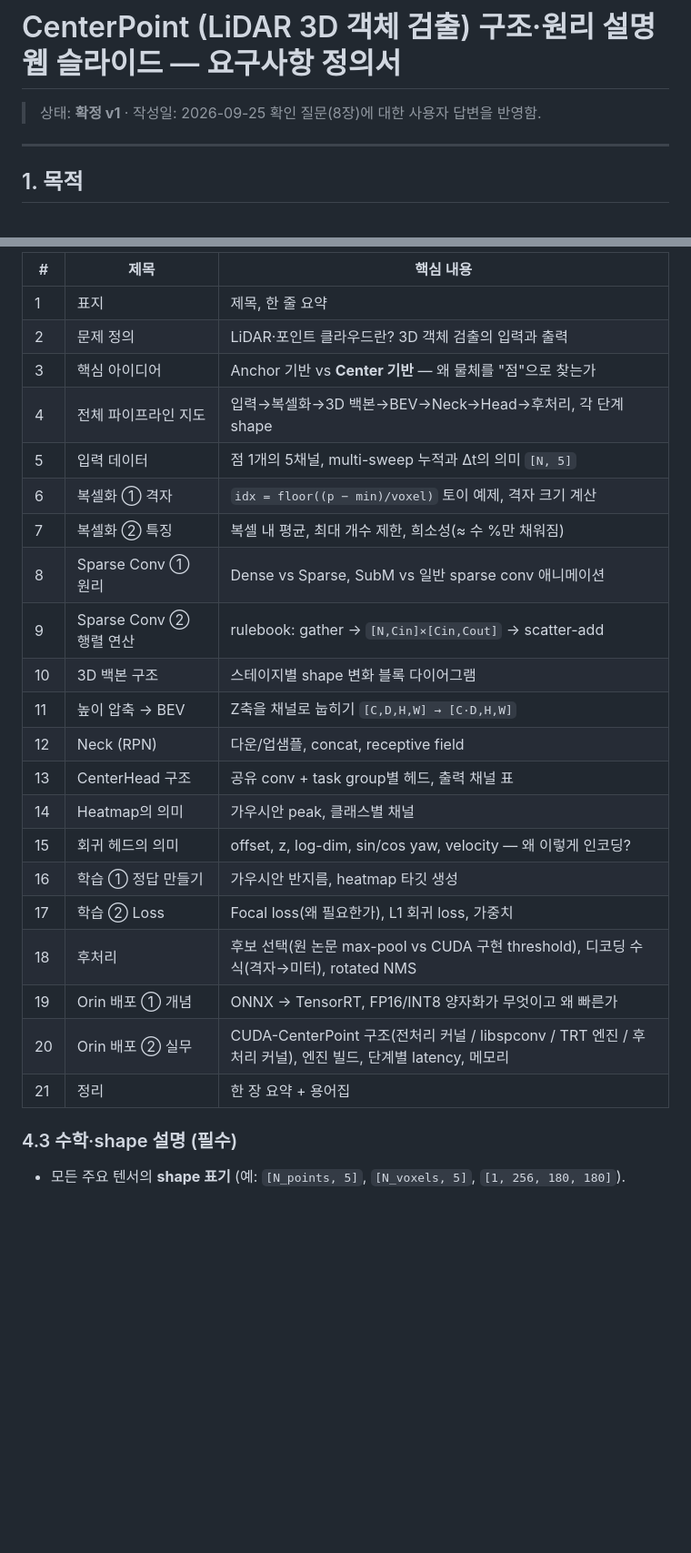
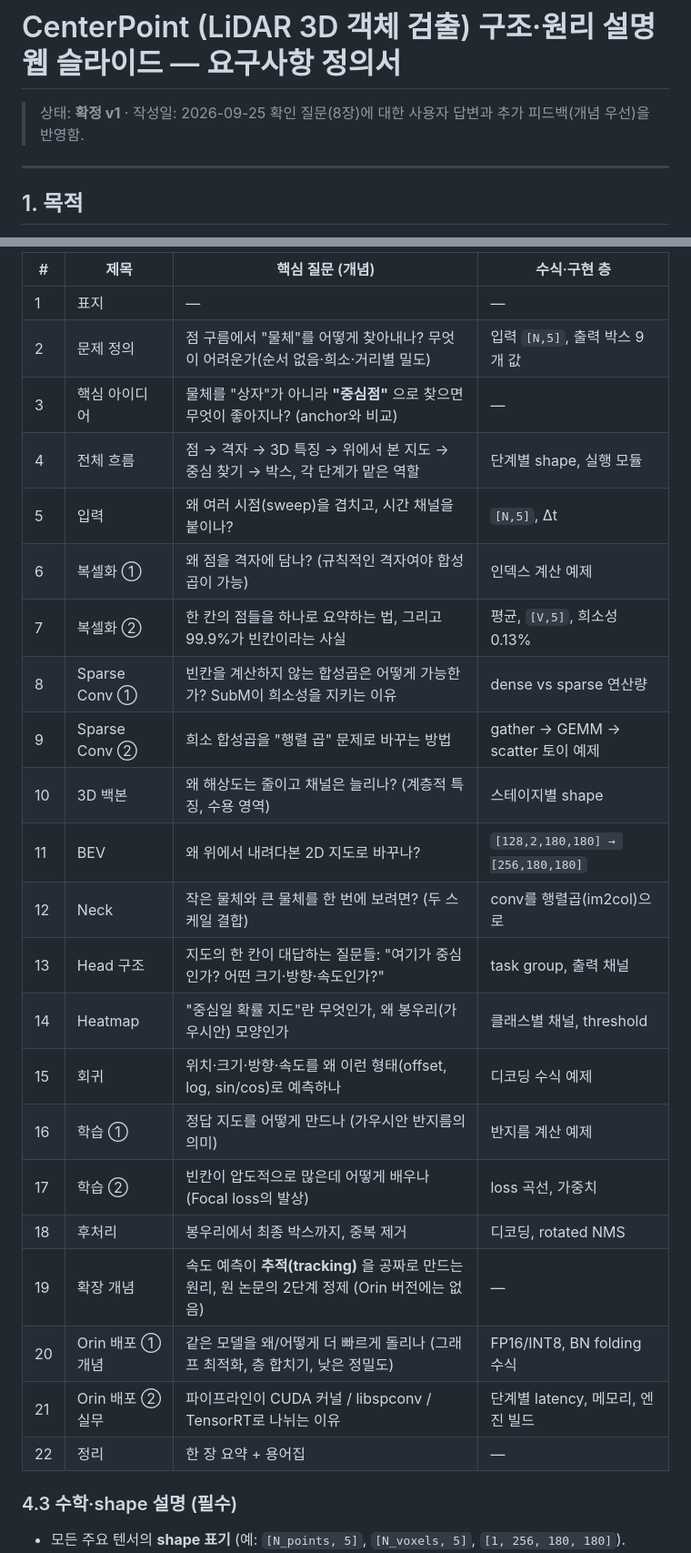
Before and after one commit to chorockuin/lidar-orin-slides, a Markdown page: requirements.md, 2 parts joined by grey strips. Shown at 91% size. GitHub-like rendering; blank space fills up the shorter version.

Commit message:
Requirements: concept-first explanation principle, 22-slide plan
Co-Authored-By: Claude Opus 5.5 <noreply@anthropic.com>

```diff
--- a/requirements.md
+++ b/requirements.md
@@ -1,7 +1,7 @@
 # CenterPoint (LiDAR 3D 객체 검출) 구조·원리 설명 웹 슬라이드 — 요구사항 정의서
 
 > 상태: **확정 v1** · 작성일: 2026-09-25
-> 확인 질문(8장)에 대한 사용자 답변을 반영함.
+> 확인 질문(8장)에 대한 사용자 답변과 추가 피드백(개념 우선)을 반영함.
 
 ---
 
@@ -53,27 +64,28 @@ NVIDIA Jetson **AGX Orin**에서 동작하는 **CenterPoint LiDAR 공식 모델*
 
-| # | 제목 | 핵심 내용 |
-|---|---|---|
-| 1 | 표지 | 제목, 한 줄 요약 |
-| 2 | 문제 정의 | LiDAR·포인트 클라우드란? 3D 객체 검출의 입력과 출력 |
-| 3 | 핵심 아이디어 | Anchor 기반 vs **Center 기반** — 왜 물체를 "점"으로 찾는가 |
-| 4 | 전체 파이프라인 지도 | 입력→복셀화→3D 백본→BEV→Neck→Head→후처리, 각 단계 shape |
-| 5 | 입력 데이터 | 점 1개의 5채널, multi-sweep 누적과 Δt의 의미 `[N, 5]` |
-| 6 | 복셀화 ① 격자 | `idx = floor((p − min)/voxel)` 토이 예제, 격자 크기 계산 |
-| 7 | 복셀화 ② 특징 | 복셀 내 평균, 최대 개수 제한, 희소성(≈ 수 %만 채워짐) |
-| 8 | Sparse Conv ① 원리 | Dense vs Sparse, SubM vs 일반 sparse conv 애니메이션 |
-| 9 | Sparse Conv ② 행렬 연산 | rulebook: gather → `[N,Cin]×[Cin,Cout]` → scatter-add |
-| 10 | 3D 백본 구조 | 스테이지별 shape 변화 블록 다이어그램 |
-| 11 | 높이 압축 → BEV | Z축을 채널로 눕히기 `[C,D,H,W] → [C·D,H,W]` |
-| 12 | Neck (RPN) | 다운/업샘플, concat, receptive field |
-| 13 | CenterHead 구조 | 공유 conv + task group별 헤드, 출력 채널 표 |
-| 14 | Heatmap의 의미 | 가우시안 peak, 클래스별 채널 |
-| 15 | 회귀 헤드의 의미 | offset, z, log-dim, sin/cos yaw, velocity — 왜 이렇게 인코딩? |
-| 16 | 학습 ① 정답 만들기 | 가우시안 반지름, heatmap 타깃 생성 |
-| 17 | 학습 ② Loss | Focal loss(왜 필요한가), L1 회귀 loss, 가중치 |
-| 18 | 후처리 | 후보 선택(원 논문 max-pool vs CUDA 구현 threshold), 디코딩 수식(격자→미터), rotated NMS |
-| 19 | Orin 배포 ① 개념 | ONNX → TensorRT, FP16/INT8 양자화가 무엇이고 왜 빠른가 |
-| 20 | Orin 배포 ② 실무 | CUDA-CenterPoint 구조(전처리 커널 / libspconv / TRT 엔진 / 후처리 커널), 엔진 빌드, 단계별 latency, 메모리 |
-| 21 | 정리 | 한 장 요약 + 용어집 |
+| # | 제목 | 핵심 질문 (개념) | 수식·구현 층 |
+|---|---|---|---|
+| 1 | 표지 | — | — |
+| 2 | 문제 정의 | 점 구름에서 "물체"를 어떻게 찾아내나? 무엇이 어려운가(순서 없음·희소·거리별 밀도) | 입력 `[N,5]`, 출력 박스 9개 값 |
+| 3 | 핵심 아이디어 | 물체를 "상자"가 아니라 **"중심점"** 으로 찾으면 무엇이 좋아지나? (anchor와 비교) | — |
+| 4 | 전체 흐름 | 점 → 격자 → 3D 특징 → 위에서 본 지도 → 중심 찾기 → 박스, 각 단계가 맡은 역할 | 단계별 shape, 실행 모듈 |
+| 5 | 입력 | 왜 여러 시점(sweep)을 겹치고, 시간 채널을 붙이나? | `[N,5]`, Δt |
+| 6 | 복셀화 ① | 왜 점을 격자에 담나? (규칙적인 격자여야 합성곱이 가능) | 인덱스 계산 예제 |
+| 7 | 복셀화 ② | 한 칸의 점들을 하나로 요약하는 법, 그리고 99.9%가 빈칸이라는 사실 | 평균, `[V,5]`, 희소성 0.13% |
+| 8 | Sparse Conv ① | 빈칸을 계산하지 않는 합성곱은 어떻게 가능한가? SubM이 희소성을 지키는 이유 | dense vs sparse 연산량 |
+| 9 | Sparse Conv ② | 희소 합성곱을 "행렬 곱" 문제로 바꾸는 방법 | gather → GEMM → scatter 토이 예제 |
+| 10 | 3D 백본 | 왜 해상도는 줄이고 채널은 늘리나? (계층적 특징, 수용 영역) | 스테이지별 shape |
+| 11 | BEV | 왜 위에서 내려다본 2D 지도로 바꾸나? | `[128,2,180,180] → [256,180,180]` |
+| 12 | Neck | 작은 물체와 큰 물체를 한 번에 보려면? (두 스케일 결합) | conv를 행렬곱(im2col)으로 |
+| 13 | Head 구조 | 지도의 한 칸이 대답하는 질문들: "여기가 중심인가? 어떤 크기·방향·속도인가?" | task group, 출력 채널 |
+| 14 | Heatmap | "중심일 확률 지도"란 무엇인가, 왜 봉우리(가우시안) 모양인가 | 클래스별 채널, threshold |
+| 15 | 회귀 | 위치·크기·방향·속도를 왜 이런 형태(offset, log, sin/cos)로 예측하나 | 디코딩 수식 예제 |
+| 16 | 학습 ① | 정답 지도를 어떻게 만드나 (가우시안 반지름의 의미) | 반지름 계산 예제 |
+| 17 | 학습 ② | 빈칸이 압도적으로 많은데 어떻게 배우나 (Focal loss의 발상) | loss 곡선, 가중치 |
+| 18 | 후처리 | 봉우리에서 최종 박스까지, 중복 제거 | 디코딩, rotated NMS |
+| 19 | 확장 개념 | 속도 예측이 **추적(tracking)** 을 공짜로 만드는 원리, 원 논문의 2단계 정제 (Orin 버전에는 없음) | — |
+| 20 | Orin 배포 ① 개념 | 같은 모델을 왜/어떻게 더 빠르게 돌리나 (그래프 최적화, 층 합치기, 낮은 정밀도) | FP16/INT8, BN folding 수식 |
+| 21 | Orin 배포 ② 실무 | 파이프라인이 CUDA 커널 / libspconv / TensorRT로 나뉘는 이유 | 단계별 latency, 메모리, 엔진 빌드 |
+| 22 | 정리 | 한 장 요약 + 용어집 | — |
 
 ### 4.3 수학·shape 설명 (필수)
 - 모든 주요 텐서의 **shape 표기** (예: `[N_points, 5]`, `[N_voxels, 5]`, `[1, 256, 180, 180]`).
```
Also changed, not shown: other parts of requirements.md (+13 -1 lines).
